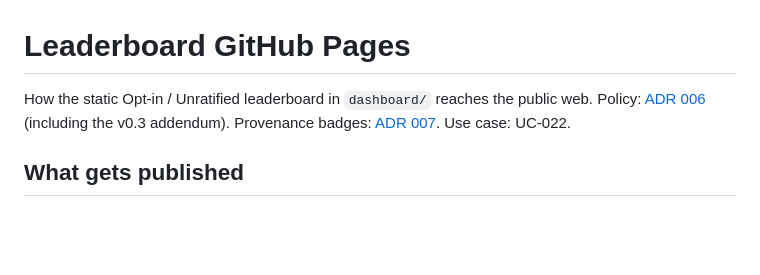
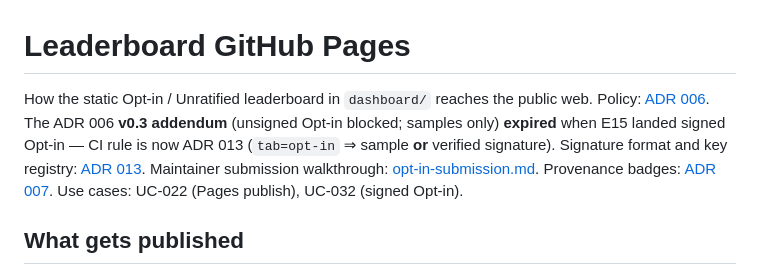
Before and after one commit to agentgavel/agentgavel, a Markdown page: docs/manual/leaderboard-pages.md, the part around one of its changes. Drawn GitHub-style; blank space fills up the shorter version.

```diff
--- a/docs/manual/leaderboard-pages.md
+++ b/docs/manual/leaderboard-pages.md
@@ -1,9 +1,14 @@
 # Leaderboard GitHub Pages
 
 How the static Opt-in / Unratified leaderboard in `dashboard/` reaches
-the public web. Policy: [ADR 006](../adr/006-leaderboard-policy.md)
-(including the v0.3 addendum). Provenance badges:
-[ADR 007](../adr/007-adapter-ratification.md). Use case: UC-022.
+the public web. Policy: [ADR 006](../adr/006-leaderboard-policy.md).
+The ADR 006 **v0.3 addendum** (unsigned Opt-in blocked; samples only)
+**expired** when E15 landed signed Opt-in — CI rule is now ADR 013
+(`tab=opt-in` ⇒ sample **or** verified signature). Signature format and
+key registry: [ADR 013](../adr/013-opt-in-signature-format.md). Maintainer
+submission walkthrough: [opt-in-submission.md](opt-in-submission.md).
+Provenance badges: [ADR 007](../adr/007-adapter-ratification.md). Use
+cases: UC-022 (Pages publish), UC-032 (signed Opt-in).
 
 ## What gets published
 
```
Also changed, not shown: other parts of docs/manual/leaderboard-pages.md (+40 -18 lines), README.md (+16 -6 lines).
